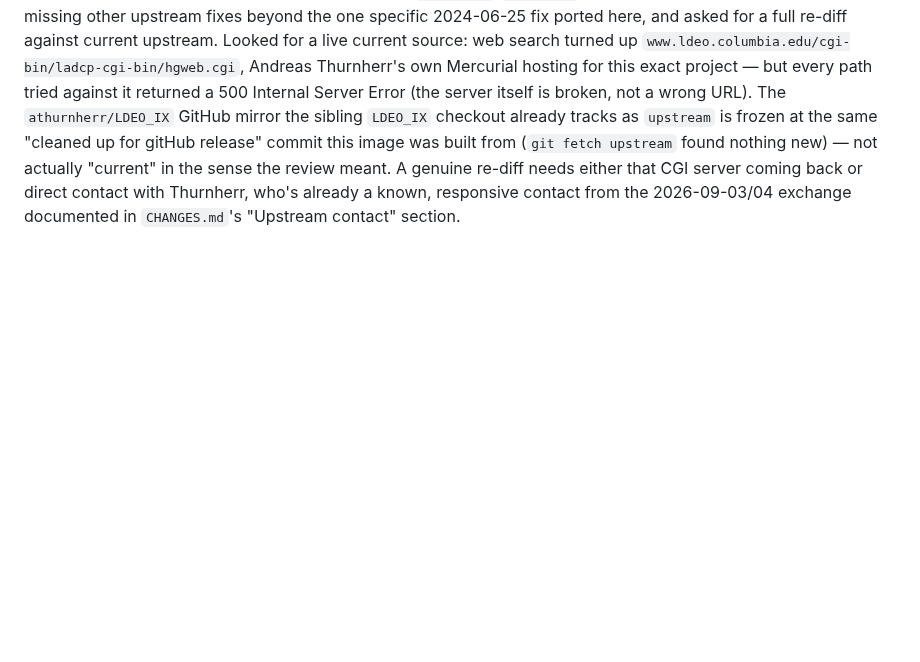
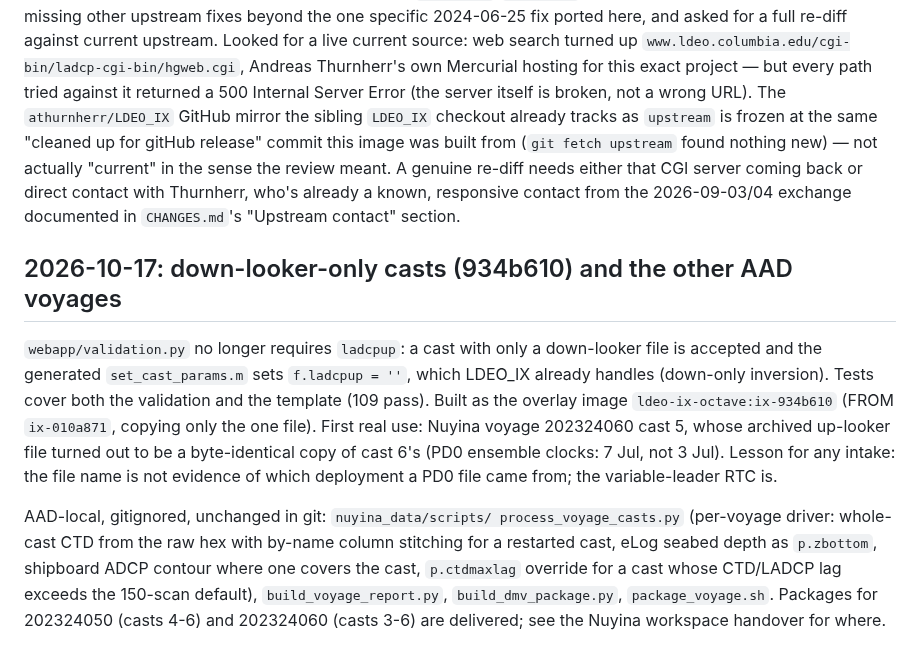
Before and after one commit to botheredbybees/LDEO_IX_Octave, a Markdown page: HANDOVER.md, the part around the change. Rendered like a GitHub page; blank space fills up the shorter version.

Commit message:
handover: down-looker-only casts (934b610) and the AAD voyage drivers
Co-Authored-By: Claude Fable 5.1 <noreply@anthropic.com>
Claude-Session: https://claude.ai/code/session_01SoLs8wV5dU6TBAuhKTQ4BV

```diff
--- a/HANDOVER.md
+++ b/HANDOVER.md
@@ -399,3 +399,25 @@ sense the review meant. A genuine re-diff needs either that CGI server
 coming back or direct contact with Thurnherr, who's already a known,
 responsive contact from the 2026-09-03/04 exchange documented in
 `CHANGES.md`'s "Upstream contact" section.
+
+## 2026-10-17: down-looker-only casts (934b610) and the other AAD voyages
+
+`webapp/validation.py` no longer requires `ladcpup`: a cast with only a
+down-looker file is accepted and the generated `set_cast_params.m` sets
+`f.ladcpup = ''`, which LDEO_IX already handles (down-only inversion).
+Tests cover both the validation and the template (109 pass). Built as the
+overlay image `ldeo-ix-octave:ix-934b610` (FROM `ix-010a871`, copying only
+the one file). First real use: Nuyina voyage 202324060 cast 5, whose
+archived up-looker file turned out to be a byte-identical copy of cast
+6's (PD0 ensemble clocks: 7 Jul, not 3 Jul). Lesson for any intake: the
+file name is not evidence of which deployment a PD0 file came from; the
+variable-leader RTC is.
+
+AAD-local, gitignored, unchanged in git: `nuyina_data/scripts/
+process_voyage_casts.py` (per-voyage driver: whole-cast CTD from the raw
+hex with by-name column stitching for a restarted cast, eLog seabed depth
+as `p.zbottom`, shipboard ADCP contour where one covers the cast,
+`p.ctdmaxlag` override for a cast whose CTD/LADCP lag exceeds the 150-scan
+default), `build_voyage_report.py`, `build_dmv_package.py`,
+`package_voyage.sh`. Packages for 202324050 (casts 4-6) and 202324060
+(casts 3-6) are delivered; see the Nuyina workspace handover for where.
```
